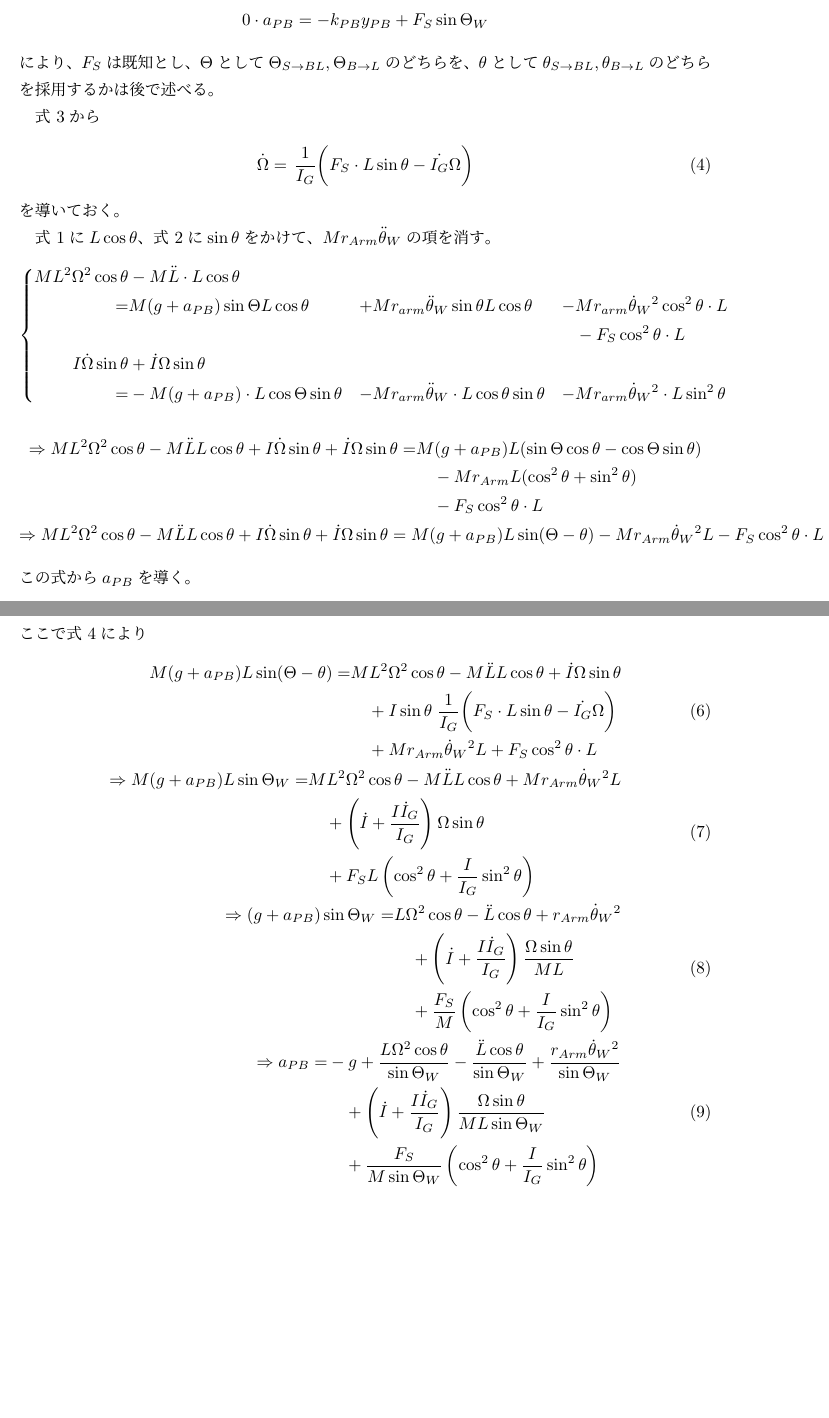
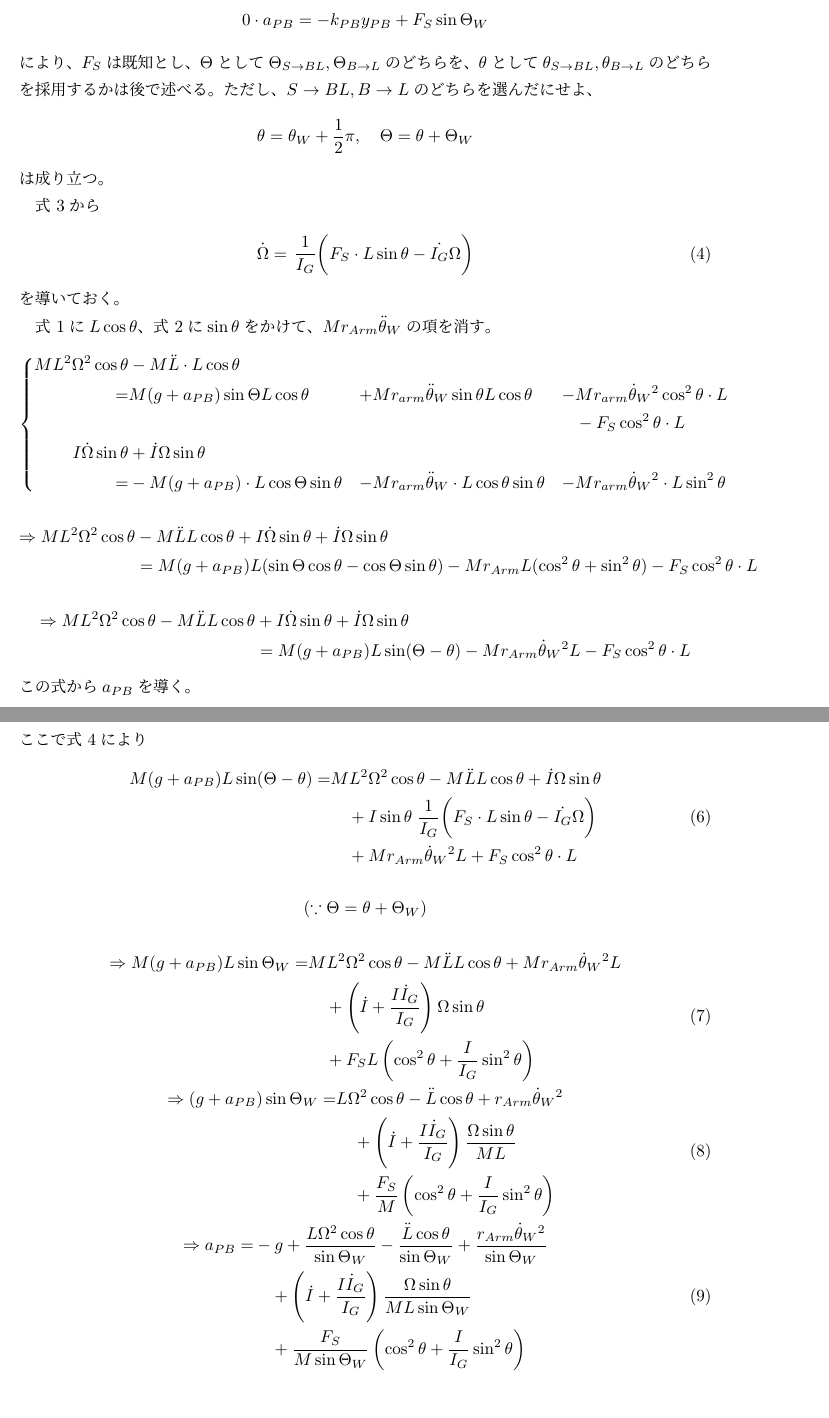
Before and after one commit to shiganai/self_latex_note, a LaTeX document (2seg_circle/2seg_circle.tex): two parts of pages 2 and 3 of 3, joined at a grey line, cut so that both start at the same text, the shorter picture padded with empty space. Compiled offline with pLaTeX and dvipdfmx.

Commit message:
[2seg circle] clean

```diff
--- a/2seg_circle/2seg_circle.tex
+++ b/2seg_circle/2seg_circle.tex
@@ -95,6 +95,11 @@ lineskip=-0.5ex
 $\Theta$として$\Theta_{S\rightarrow BL}, \Theta_{B\rightarrow L}$のどちらを、
 $\theta$として$\theta_{S\rightarrow BL}, \theta_{B\rightarrow L}$のどちらを
 採用するかは後で述べる。
+ただし、$S\rightarrow BL, B\rightarrow L$のどちらを選んだにせよ、
+\begin{gather*}
+  \theta = \theta_W + \frac{1}{2}\pi,\quad \Theta = \theta + \Theta_W
+\end{gather*}
+は成り立つ。
 
 式 \ref{eq:PB:IG_start}から
 \begin{gather}
@@ -136,19 +141,23 @@ $Mr_{Arm}\ddot{\theta}_W$の項を消す。
   \\
   \begin{aligned}
     \Rightarrow
-    ML^2\Omega^2 \cos\theta - M\ddot{L}L \cos\theta + I\dot\Omega \sin\theta + \dot{I}\Omega \sin\theta
-    =& M(g+a_{PB}) L(\sin\Theta \cos\theta - \cos\Theta \sin\theta)
+    ML^2\Omega^2 \cos\theta &- M\ddot{L}L \cos\theta + I\dot\Omega \sin\theta + \dot{I}\Omega \sin\theta
     \\
-    &\quad - Mr_{Arm}L(\cos^2\theta + \sin^2\theta)
-    \\
-    &\quad - F_S\cos^2\theta \cdot L
+    &= M(g+a_{PB}) L(\sin\Theta \cos\theta - \cos\Theta \sin\theta)
+    - Mr_{Arm}L(\cos^2\theta + \sin^2\theta)
+    - F_S\cos^2\theta \cdot L
   \end{aligned}
   \notag
   \\
-  \Rightarrow
-  ML^2\Omega^2 \cos\theta - M\ddot{L}L \cos\theta + I\dot\Omega \sin\theta + \dot{I}\Omega \sin\theta
-  =
-  M(g+a_{PB}) L\sin(\Theta - \theta) - Mr_{Arm}\dot{\theta}_W{}^2L - F_S\cos^2\theta \cdot L
+  \notag
+  \\
+  \begin{aligned}
+    \Rightarrow
+    ML^2\Omega^2 \cos\theta - M\ddot{L}L \cos\theta &+ I\dot\Omega \sin\theta + \dot{I}\Omega \sin\theta
+    \\
+    &=
+    M(g+a_{PB}) L\sin(\Theta - \theta) - Mr_{Arm}\dot{\theta}_W{}^2L - F_S\cos^2\theta \cdot L
+  \end{aligned}
   \notag
 \end{gather}
 この式から$a_{PB}$を導く。
@@ -162,7 +171,7 @@ $Mr_{Arm}\ddot{\theta}_W$の項を消す。
   \end{aligned}
 \end{align}
 ここで式 \ref{eq:Omega}により
-\begin{align}
+\begin{gather}
   \begin{aligned}
     M(g+a_{PB}) L\sin(\Theta - \theta)
     =&
@@ -177,6 +186,15 @@ $Mr_{Arm}\ddot{\theta}_W$の項を消す。
     \\
     &\quad + Mr_{Arm}\dot{\theta}_W{}^2L + F_S\cos^2\theta \cdot L
   \end{aligned}
+  \\
+  \notag
+  \\
+  \left(
+    \because \Theta = \theta + \Theta_W
+  \right)
+  \notag
+  \\
+  \notag
   \\
   \begin{aligned}
     \Rightarrow
@@ -236,6 +254,6 @@ $Mr_{Arm}\ddot{\theta}_W$の項を消す。
       \cos^2\theta + \frac{I}{I_G}\sin^2\theta
     \right)
   \end{aligned}
-\end{align}
+\end{gather}
 
 \end{document}
```
